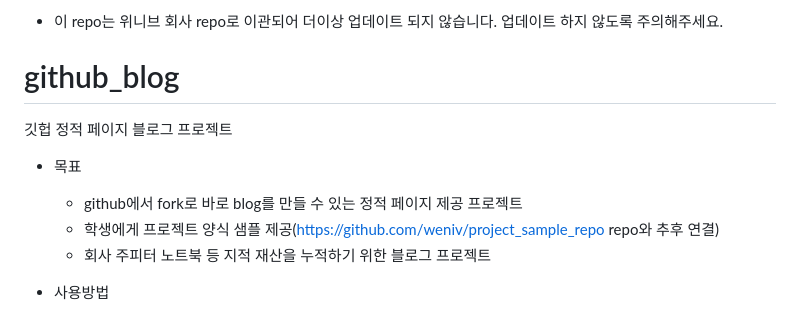
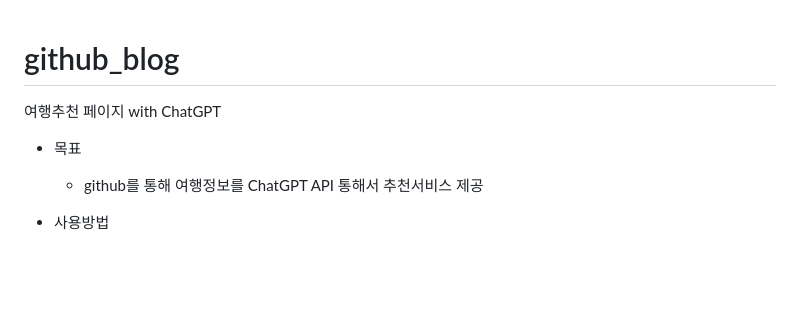
Before and after one commit to mkdirlife/NovelRecommand, a Markdown page: README.md, the part around the change. Rendered like a GitHub page; blank space fills up the shorter version.

```diff
--- a/README.md
+++ b/README.md
@@ -1,12 +1,9 @@
-* 이 repo는 위니브 회사 repo로 이관되어 더이상 업데이트 되지 않습니다. 업데이트 하지 않도록 주의해주세요.
 
 # github_blog
-깃헙 정적 페이지 블로그 프로젝트
+여행추천 페이지 with ChatGPT
 
 * 목표
-    * github에서 fork로 바로 blog를 만들 수 있는 정적 페이지 제공 프로젝트
-    * 학생에게 프로젝트 양식 샘플 제공(https://github.com/weniv/project_sample_repo repo와 추후 연결)
-    * 회사 주피터 노트북 등 지적 재산을 누적하기 위한 블로그 프로젝트
+    * github를 통해 여행정보를 ChatGPT API 통해서 추천서비스 제공
 
 * 사용방법
     1. github pages를 활성화 해주세요.
```
